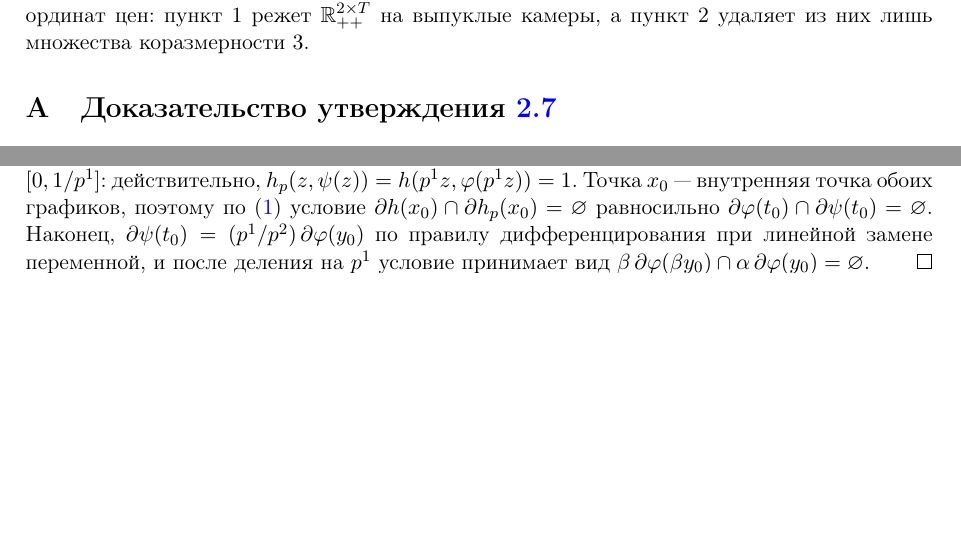
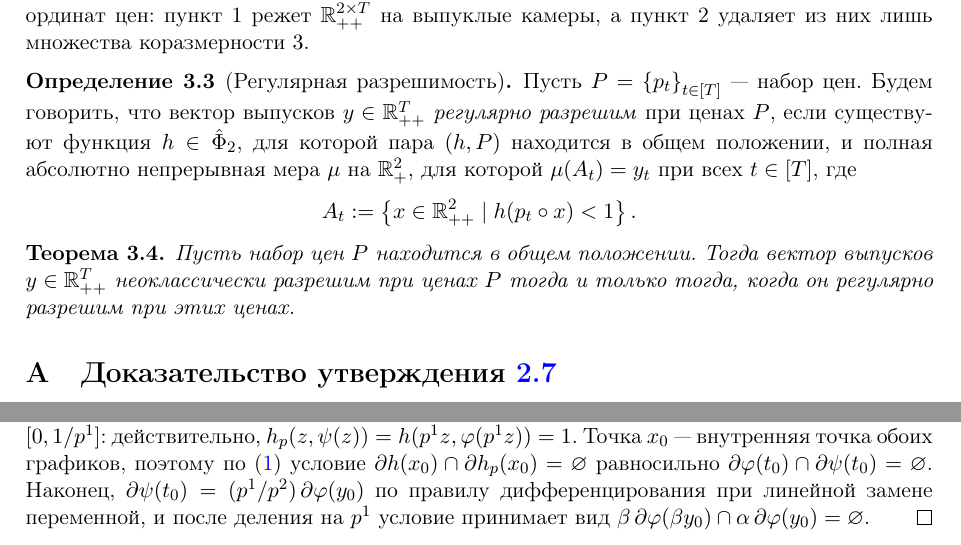
Before and after one commit to HoiAlice/neo-tiling, a LaTeX document (latex/notes.tex): two parts of pages 5 and 10 of 11 before the commit and two parts of pages 5 and 11 of 12 after it, joined at a grey line, cut so that both start at the same text, the shorter picture padded with empty space. Compiled offline with pdfLaTeX.

Commit message:
eq theorem

```diff
--- a/latex/notes.tex
+++ b/latex/notes.tex
@@ -245,6 +245,21 @@ $v_1+\dots+v_k=0$, $v_i\in N_{A_i}(x_{0})$, следует $v_1=\dots=v_k=0$.
 \begin{remark}
     Наборы цен в общем положении образуют открытое всюду плотное подмножество $\Rpp[2\times T]$ из $(T!)^2$ односвязных компонент, отвечающих порядкам первых и вторых координат цен: пункт~1 режет $\Rpp[2\times T]$ на выпуклые камеры, а пункт~2 удаляет из них лишь множества коразмерности~$3$.
 \end{remark}
+
+\begin{definition}[Регулярная разрешимость]\label{def:regular-solvability}
+    Пусть $P=\set{p_t}_{t\in[T]}$ --- набор цен. Будем говорить, что вектор выпусков
+    $y\in\Rpp[T]$ \textit{регулярно разрешим} при ценах $P$, если существуют функция
+    $h\in\hat\Phi_2$, для которой пара $(h,P)$ находится в общем положении, и полная
+    абсолютно непрерывная мера $\mu$ на $\Rp$, для которой $\mu(A_t)=y_t$ при всех
+    $t\in[T]$, где
+    \[A_t:=\set{x\in\Rpp\mid h(p_t\circ x)<1}.\]
+\end{definition}
+
+\begin{theorem}\label{thm:regular-solvability}
+    Пусть набор цен $P$ находится в общем положении. Тогда вектор выпусков $y\in\Rpp[T]$
+    неоклассически разрешим при ценах $P$ тогда и только тогда, когда он регулярно разрешим
+    при этих ценах.
+\end{theorem}
 
 \appendix
 \section{Доказательство утверждения~\ref{prop:transversal}}\label{app:transversal}
```
Also changed, not shown: latex/notes.pdf, latex/notes.tex (4 more changed lines).
